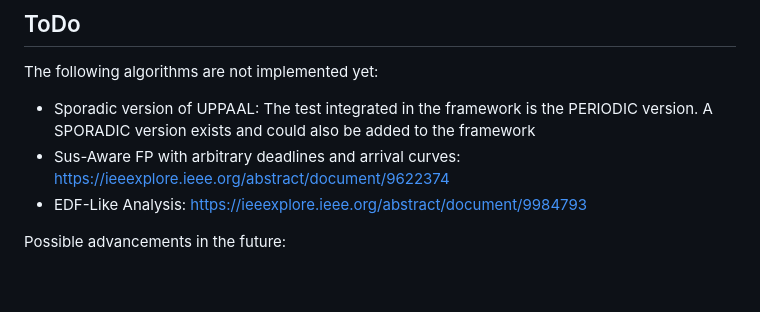
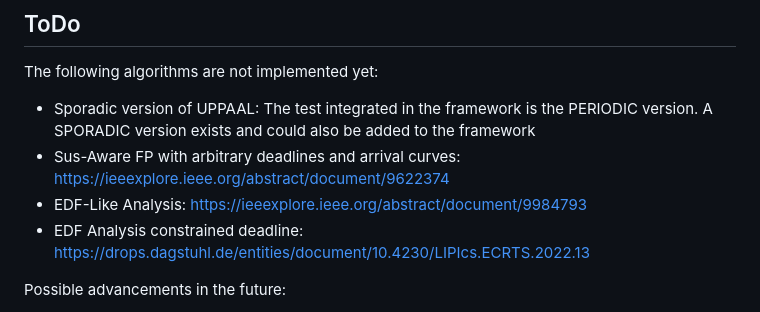
Before and after one commit to tu-dortmund-ls12-rt/SSSEvaluation, a Markdown page: README.md, the part around the change. GitHub-like rendering; blank space fills up the shorter version.

Commit message:
Add TODO

```diff
--- a/README.md
+++ b/README.md
@@ -220,6 +220,7 @@ The following algorithms are not implemented yet:
 * Sporadic version of UPPAAL: The test integrated in the framework is the PERIODIC version. A SPORADIC version exists and could also be added to the framework
 * Sus-Aware FP with arbitrary deadlines and arrival curves: https://ieeexplore.ieee.org/abstract/document/9622374
 * EDF-Like Analysis: https://ieeexplore.ieee.org/abstract/document/9984793
+* EDF Analysis constrained deadline: https://drops.dagstuhl.de/entities/document/10.4230/LIPIcs.ECRTS.2022.13
 
 Possible advancements in the future:
 * Include tasks with release jitter
```
